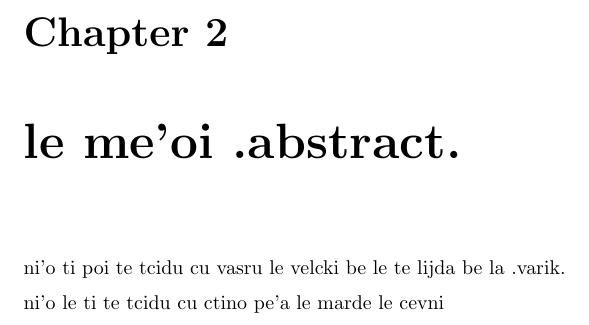
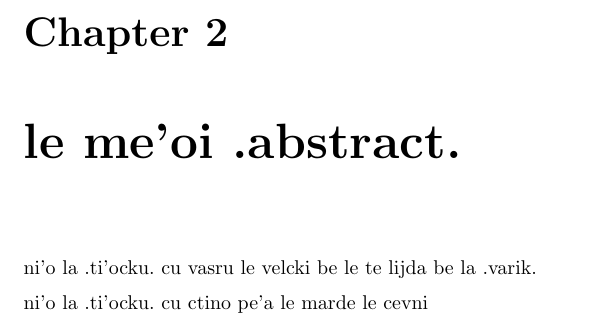
Before and after one commit to varikvalefor/la-tihocku, a LaTeX document (la-tihocku.tex): part of page 3 of 7, cut so that both start at the same text. Compiled offline with pdfLaTeX.

Commit message:
ni'o basygau lu la .ti'ocku. li'u lu ti poi te tcidu li'u

```diff
--- a/la-tihocku.tex
+++ b/la-tihocku.tex
@@ -10,9 +10,9 @@
 ni'o la .ti'ocku.\ nalmu'o  .i ganai ga le cevni cu cpedu lo nu la .varik.\ ningau la .ti'ocku.\ gi la .varik.\ facki lo du'u cfila la .ti'ocku.\ gi la .varik.\ ningau la .ti'ocku.
 
 \chapter{le me'oi .abstract.}
-ni'o ti poi te tcidu cu vasru le velcki be le te lijda be la .varik.
+ni'o la .ti'ocku.\ cu vasru le velcki be le te lijda be la .varik.
 
-ni'o le ti te tcidu cu ctino pe'a le marde le cevni
+ni'o la .ti'ocku.\ cu ctino pe'a le marde le cevni
 
 \chapter{le cmuzilkri}
 \section{le cevni}
```
Also changed, not shown: la-tihocku.pdf.
